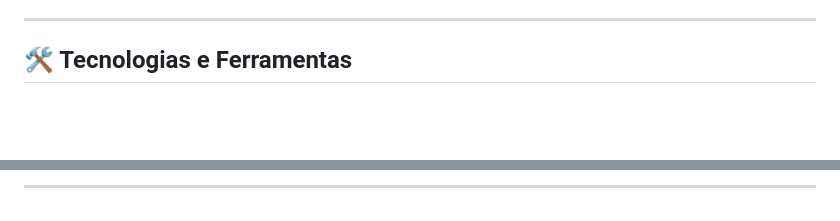
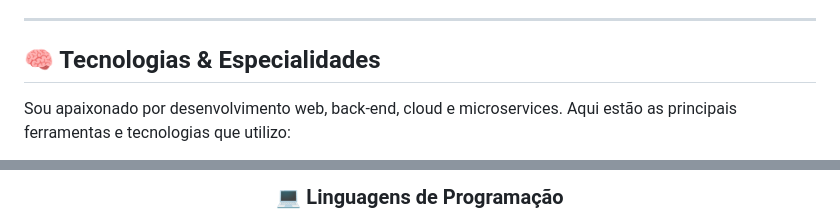
Before and after one commit to Elebeg/Elebeg, a Markdown page: README.md, 2 parts joined by grey strips. Drawn GitHub-style; blank space fills up the shorter version.

```diff
--- a/README.md
+++ b/README.md
@@ -29,6 +29,8 @@ Atualmente, atuo como Full Stack Developer com foco em aplicações web e mobile
 
 ---
 
-## 🛠️ Tecnologias e Ferramentas
+## 🧠 Tecnologias & Especialidades
+
+Sou apaixonado por desenvolvimento web, back-end, cloud e microservices. Aqui estão as principais ferramentas e tecnologias que utilizo:
 
 <div align="center">
@@ -43,3 +37,3 @@ Atualmente, atuo como Full Stack Developer com foco em aplicações web e mobile
 
----
+### 💻 Linguagens de Programação
 
```
Also changed, not shown: other parts of README.md (+56 -9 lines).
